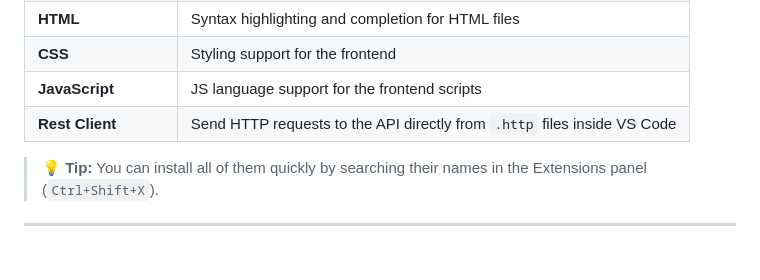
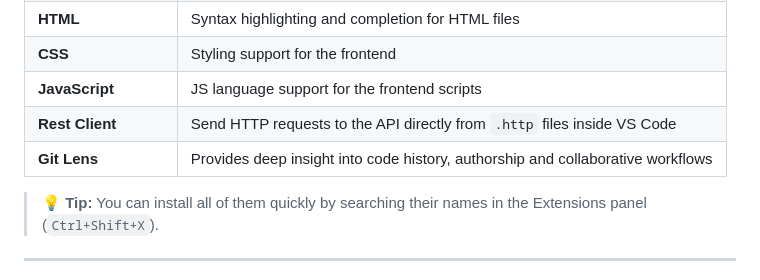
Before and after one commit to henrique-svg21/Order_Systems_Production, a Markdown page: README.md, the part around the change. Rendered like a GitHub page.

Commit message:
Add Git Lens to the list of recommended extensions

```diff
--- a/README.md
+++ b/README.md
@@ -40,6 +40,7 @@ Install the following extensions from the VS Code Marketplace (`Ctrl+Shift+X`):
 | **CSS** | Styling support for the frontend |
 | **JavaScript** | JS language support for the frontend scripts |
 | **Rest Client** | Send HTTP requests to the API directly from `.http` files inside VS Code |
+| **Git Lens** | Provides deep insight into code history, authorship and collaborative workflows |
 
 > 💡 **Tip:** You can install all of them quickly by searching their names in the Extensions panel (`Ctrl+Shift+X`).
 
```
